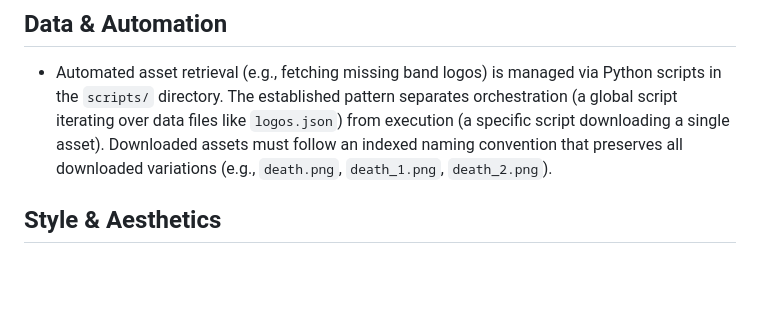
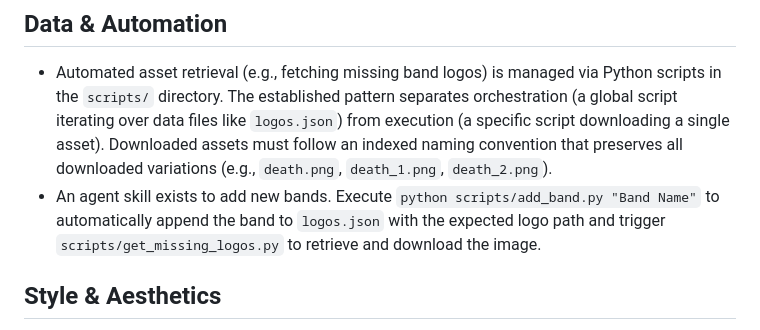
Before and after one commit to marsop/knowyourband, a Markdown page: AGENTS.md, the part around the change. GitHub-like rendering; blank space fills up the shorter version.

Commit message:
docs: update AGENTS.md with add_band.py skill
Co-authored-by: google-labs-jules[bot] <161369871+google-labs-jules[bot]@users.noreply.github.com>

```diff
--- a/AGENTS.md
+++ b/AGENTS.md
@@ -9,6 +9,7 @@ This file contains guidelines and contextual information for AI agents interacti
 
 ## Data & Automation
 - Automated asset retrieval (e.g., fetching missing band logos) is managed via Python scripts in the `scripts/` directory. The established pattern separates orchestration (a global script iterating over data files like `logos.json`) from execution (a specific script downloading a single asset). Downloaded assets must follow an indexed naming convention that preserves all downloaded variations (e.g., `death.png`, `death_1.png`, `death_2.png`).
+- An agent skill exists to add new bands. Execute `python scripts/add_band.py "Band Name"` to automatically append the band to `logos.json` with the expected logo path and trigger `scripts/get_missing_logos.py` to retrieve and download the image.
 
 ## Style & Aesthetics
 - The application employs a 'heavy metal' visual theme characterized by black/dark backgrounds, blood-red accents (e.g., `#d10000`), and the 'Metal Mania' Google Font. Icons (such as Bootstrap Icons) and UI elements are customized to fit this dark theme by embedding custom SVG data URLs directly in the CSS classes (e.g., in `NavMenu.razor.css`).
```
